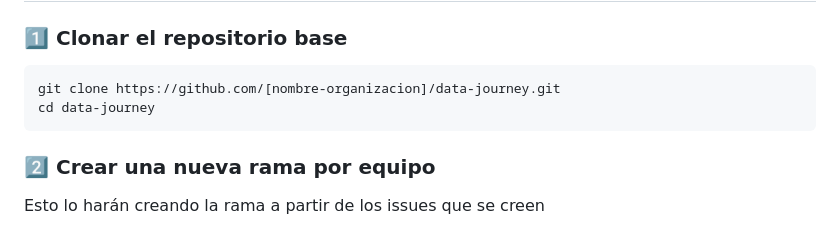
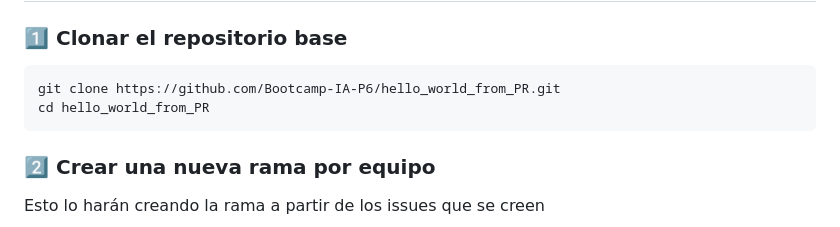
Before and after one commit to Bootcamp-IA-P6/hello_world_from_PR, a Markdown page: README.md, the part around the change. GitHub-like rendering.

Commit message:
Update repository clone instructions in README

````diff
--- a/README.md
+++ b/README.md
@@ -99,8 +99,8 @@ El sitio abordará los **5 Pilares del Ciclo de Vida del Dato**, cada uno desarr
 ### 1️⃣ Clonar el repositorio base
 
 ```bash
-git clone https://github.com/[nombre-organizacion]/data-journey.git
-cd data-journey
+git clone https://github.com/Bootcamp-IA-P6/hello_world_from_PR.git
+cd hello_world_from_PR
 ```
 
 ### 2️⃣ Crear una nueva rama por equipo
````
